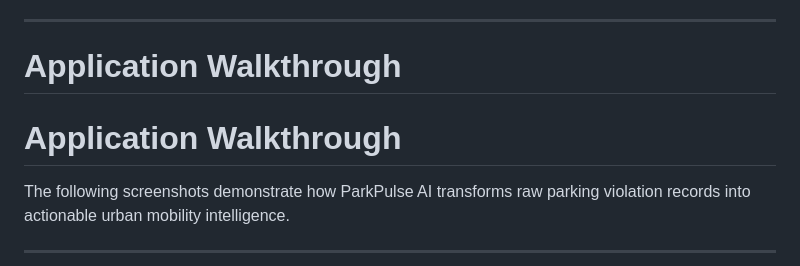
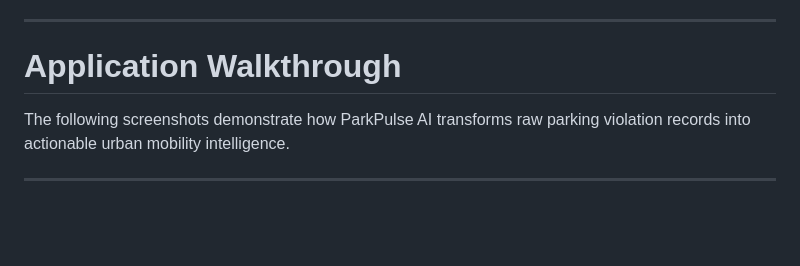
Before and after one commit to Rithanya333/Flipkart-Prototype-Phase, a Markdown page: README.md, the part around one of its changes. Rendered like a GitHub page; blank space fills up the shorter version.

Commit message:
Refactor README for clarity and image display
Removed duplicate header and updated image syntax.

```diff
--- a/README.md
+++ b/README.md
@@ -376,8 +376,6 @@ Exploration of intervention strategies and congestion outcomes.
 
 # Application Walkthrough
 
-# Application Walkthrough
-
 The following screenshots demonstrate how ParkPulse AI transforms raw parking violation records into actionable urban mobility intelligence.
 
 ---
```
Also changed, not shown: other parts of README.md (+1 -3 lines).
